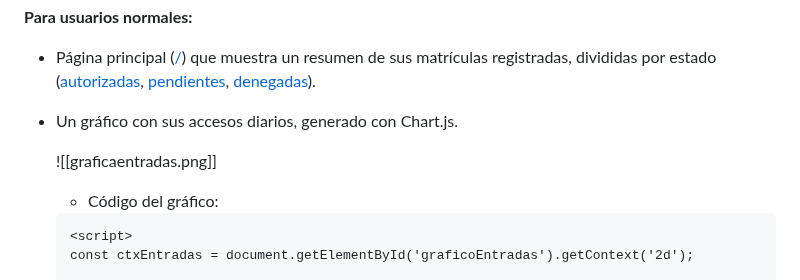
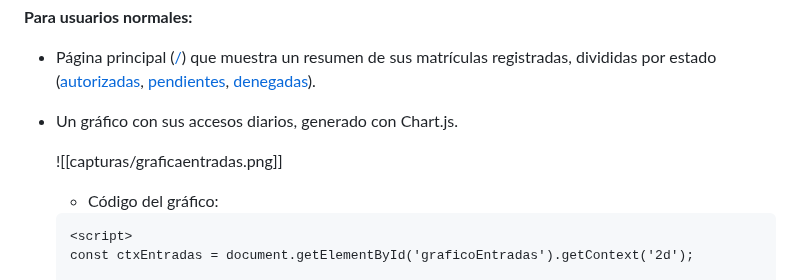
Before and after one commit to danielsm107/control-acceso-matriculas, a Markdown page: README.md, the part around the change. Drawn GitHub-style.

Commit message:
Arreglar imagen README

```diff
--- a/README.md
+++ b/README.md
@@ -333,7 +333,7 @@ La interfaz de usuario está desarrollada con HTML, CSS (combinándolo con Boots
 
 - Un gráfico con sus accesos diarios, generado con Chart.js.
 
-	![[graficaentradas.png]]
+	![[capturas/graficaentradas.png]]
 
 	- Código del gráfico:
 
```
